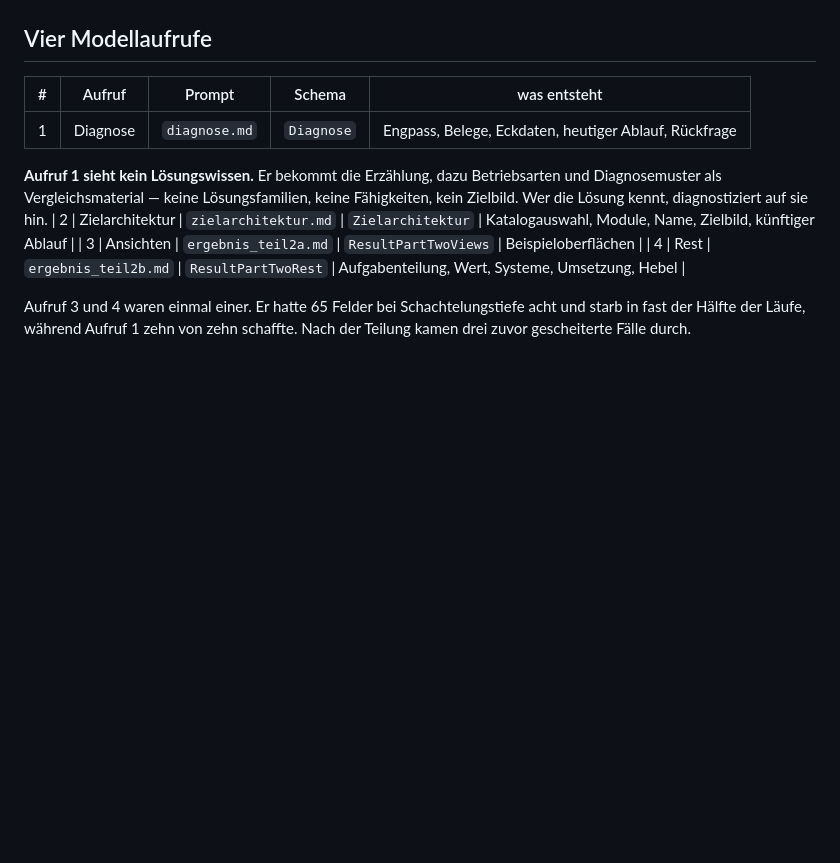
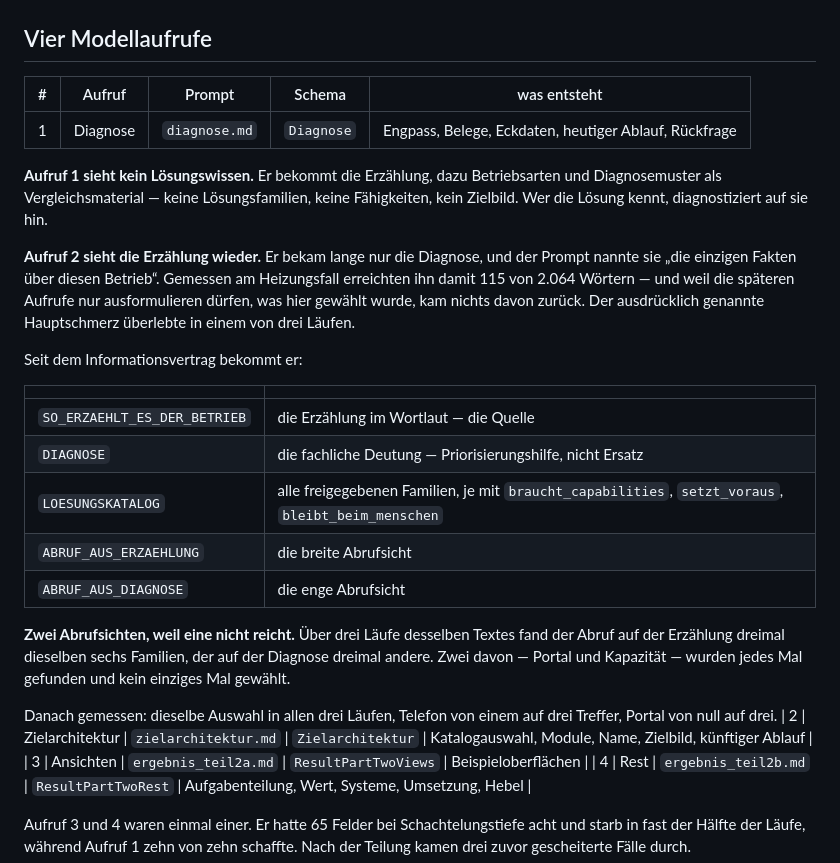
Before and after one commit to deryasarikaya/AI-Start-Map, a Markdown page: docs/ARCHITECTURE.md, the part around the change. Drawn GitHub-style; blank space fills up the shorter version.

Commit message:
Record what call 2 now receives, and what it changed
Measured over three runs of the same text before and after: the selection
went from three different results to the same one, the phone family from
one hit in three to three, the customer portal from none to three.

```diff
--- a/docs/ARCHITECTURE.md
+++ b/docs/ARCHITECTURE.md
@@ -25,6 +25,31 @@ Diese Trennung ist der Grund für den mehrstufigen Aufbau.
 Betriebsarten und Diagnosemuster als Vergleichsmaterial — keine
 Lösungsfamilien, keine Fähigkeiten, kein Zielbild. Wer die Lösung kennt,
 diagnostiziert auf sie hin.
+
+**Aufruf 2 sieht die Erzählung wieder.** Er bekam lange nur die Diagnose,
+und der Prompt nannte sie „die einzigen Fakten über diesen Betrieb“.
+Gemessen am Heizungsfall erreichten ihn damit 115 von 2.064 Wörtern — und
+weil die späteren Aufrufe nur ausformulieren dürfen, was hier gewählt
+wurde, kam nichts davon zurück. Der ausdrücklich genannte Hauptschmerz
+überlebte in einem von drei Läufen.
+
+Seit dem Informationsvertrag bekommt er:
+
+| | |
+|---|---|
+| `SO_ERZAEHLT_ES_DER_BETRIEB` | die Erzählung im Wortlaut — die Quelle |
+| `DIAGNOSE` | die fachliche Deutung — Priorisierungshilfe, nicht Ersatz |
+| `LOESUNGSKATALOG` | alle freigegebenen Familien, je mit `braucht_capabilities`, `setzt_voraus`, `bleibt_beim_menschen` |
+| `ABRUF_AUS_ERZAEHLUNG` | die breite Abrufsicht |
+| `ABRUF_AUS_DIAGNOSE` | die enge Abrufsicht |
+
+**Zwei Abrufsichten, weil eine nicht reicht.** Über drei Läufe desselben
+Textes fand der Abruf auf der Erzählung dreimal dieselben sechs Familien,
+der auf der Diagnose dreimal andere. Zwei davon — Portal und Kapazität —
+wurden jedes Mal gefunden und kein einziges Mal gewählt.
+
+Danach gemessen: dieselbe Auswahl in allen drei Läufen, Telefon von einem
+auf drei Treffer, Portal von null auf drei.
 | 2 | Zielarchitektur | `zielarchitektur.md` | `Zielarchitektur` | Katalogauswahl, Module, Name, Zielbild, künftiger Ablauf |
 | 3 | Ansichten | `ergebnis_teil2a.md` | `ResultPartTwoViews` | Beispieloberflächen |
 | 4 | Rest | `ergebnis_teil2b.md` | `ResultPartTwoRest` | Aufgabenteilung, Wert, Systeme, Umsetzung, Hebel |
```
